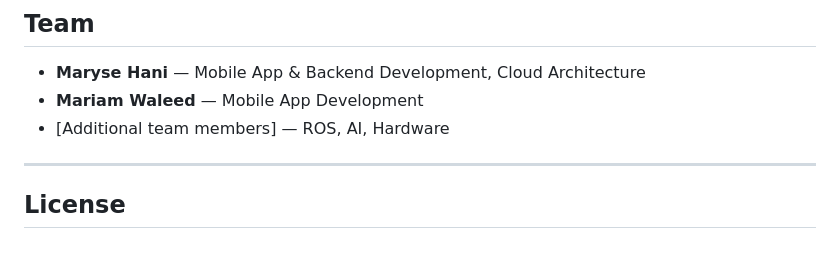
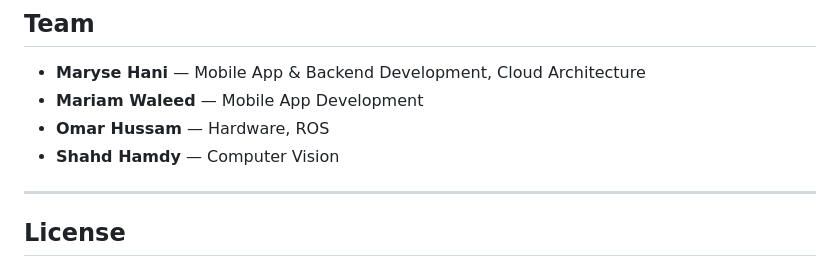
Before and after one commit to omarhussamohamed/elderly-surveillance-robot, a Markdown page: README.md, the part around the change. Rendered like a GitHub page.

Commit message:
Add team members Omar Hussam and Shahd Hamdy
I changed the additional AI-generated team members to the actual team members, Omar and Shahd

```diff
--- a/README.md
+++ b/README.md
@@ -302,7 +302,8 @@ CREATE TABLE known_faces (
 
 - **Maryse Hani** — Mobile App & Backend Development, Cloud Architecture
 - **Mariam Waleed** — Mobile App Development
-- [Additional team members] — ROS, AI, Hardware
+- **Omar Hussam** — Hardware, ROS
+- **Shahd Hamdy** — Computer Vision
 
 ---
 
```
